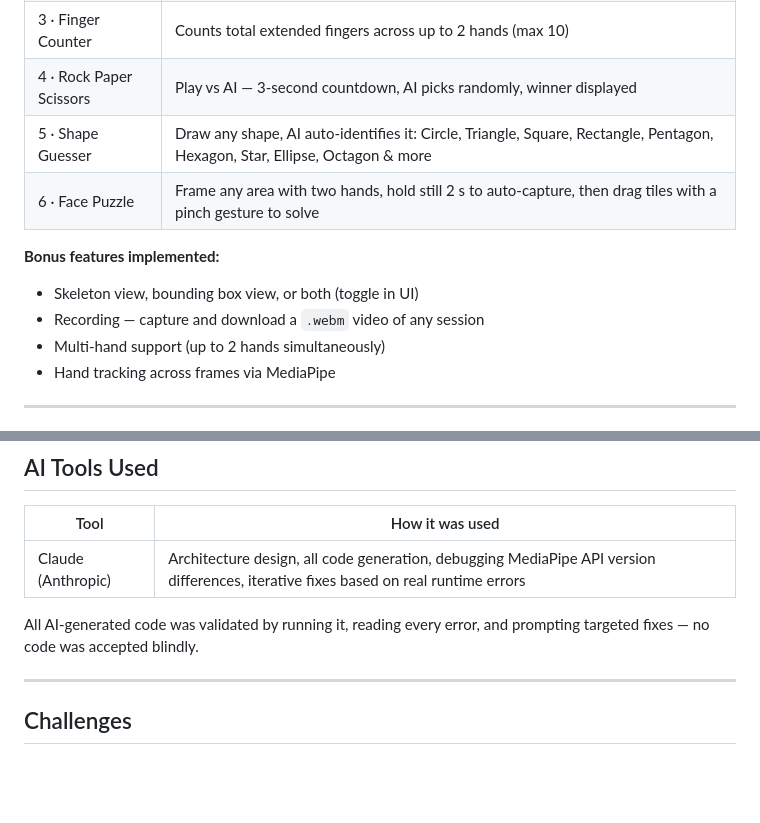
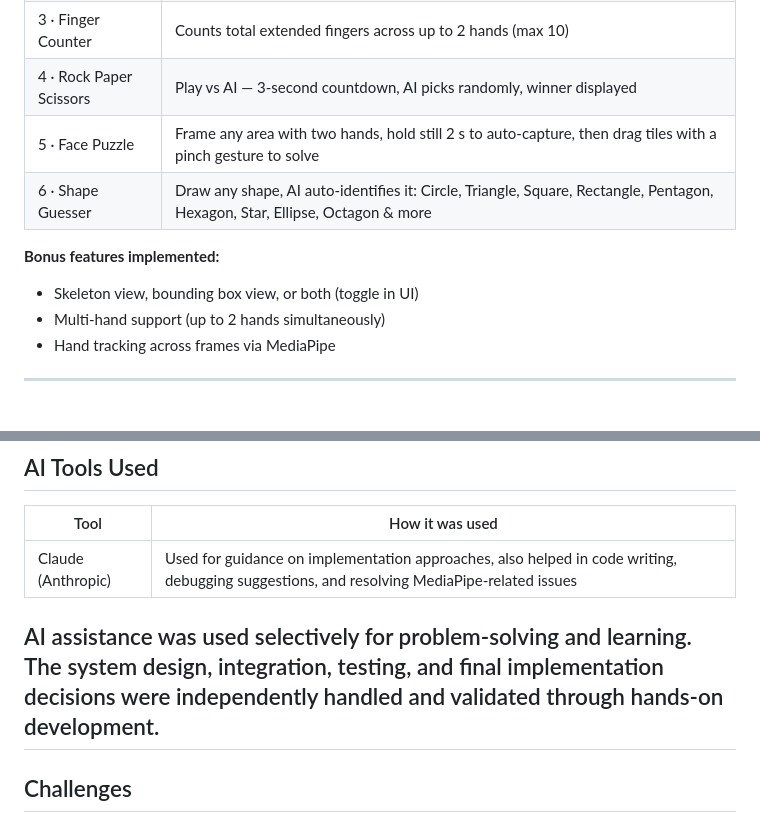
Before and after one commit to Dikshitajha-19/visionos, a Markdown page: README.md, 2 parts joined by grey strips. Rendered like a GitHub page; blank space fills up the shorter version.

```diff
--- a/README.md
+++ b/README.md
@@ -12,12 +12,11 @@ Real-time hand detection and gesture recognition system built with Python, Media
 | 2 · Gestures | Recognises 14 gestures: Hi, Bye, Namaste, Heart, Peace, Thumbs Up/Down, OK, Fist, Rock On, Call Me, Pinky Promise, Pointing, Flying Kiss |
 | 3 · Finger Counter | Counts total extended fingers across up to 2 hands (max 10) |
 | 4 · Rock Paper Scissors | Play vs AI — 3-second countdown, AI picks randomly, winner displayed |
-| 5 · Shape Guesser | Draw any shape, AI auto-identifies it: Circle, Triangle, Square, Rectangle, Pentagon, Hexagon, Star, Ellipse, Octagon & more |
-| 6 · Face Puzzle | Frame any area with two hands, hold still 2 s to auto-capture, then drag tiles with a pinch gesture to solve |
+| 5 · Face Puzzle | Frame any area with two hands, hold still 2 s to auto-capture, then drag tiles with a pinch gesture to solve |
+| 6 · Shape Guesser | Draw any shape, AI auto-identifies it: Circle, Triangle, Square, Rectangle, Pentagon, Hexagon, Star, Ellipse, Octagon & more |
 
 **Bonus features implemented:**
 - Skeleton view, bounding box view, or both (toggle in UI)
-- Recording — capture and download a `.webm` video of any session
 - Multi-hand support (up to 2 hands simultaneously)
 - Hand tracking across frames via MediaPipe
 
@@ -75,10 +74,10 @@ visionos/
 
 | Tool | How it was used |
 |------|----------------|
-| Claude (Anthropic) | Architecture design, all code generation, debugging MediaPipe API version differences, iterative fixes based on real runtime errors |
+| Claude (Anthropic) | Used for guidance on implementation approaches, also helped in code writing, debugging suggestions, and resolving MediaPipe-related issues |
 
-All AI-generated code was validated by running it, reading every error, and prompting targeted fixes — no code was accepted blindly.
-
+AI assistance was used selectively for problem-solving and learning.
+The system design, integration, testing, and final implementation decisions were independently handled and validated through hands-on development.
 ---
 
 ## Challenges
```
